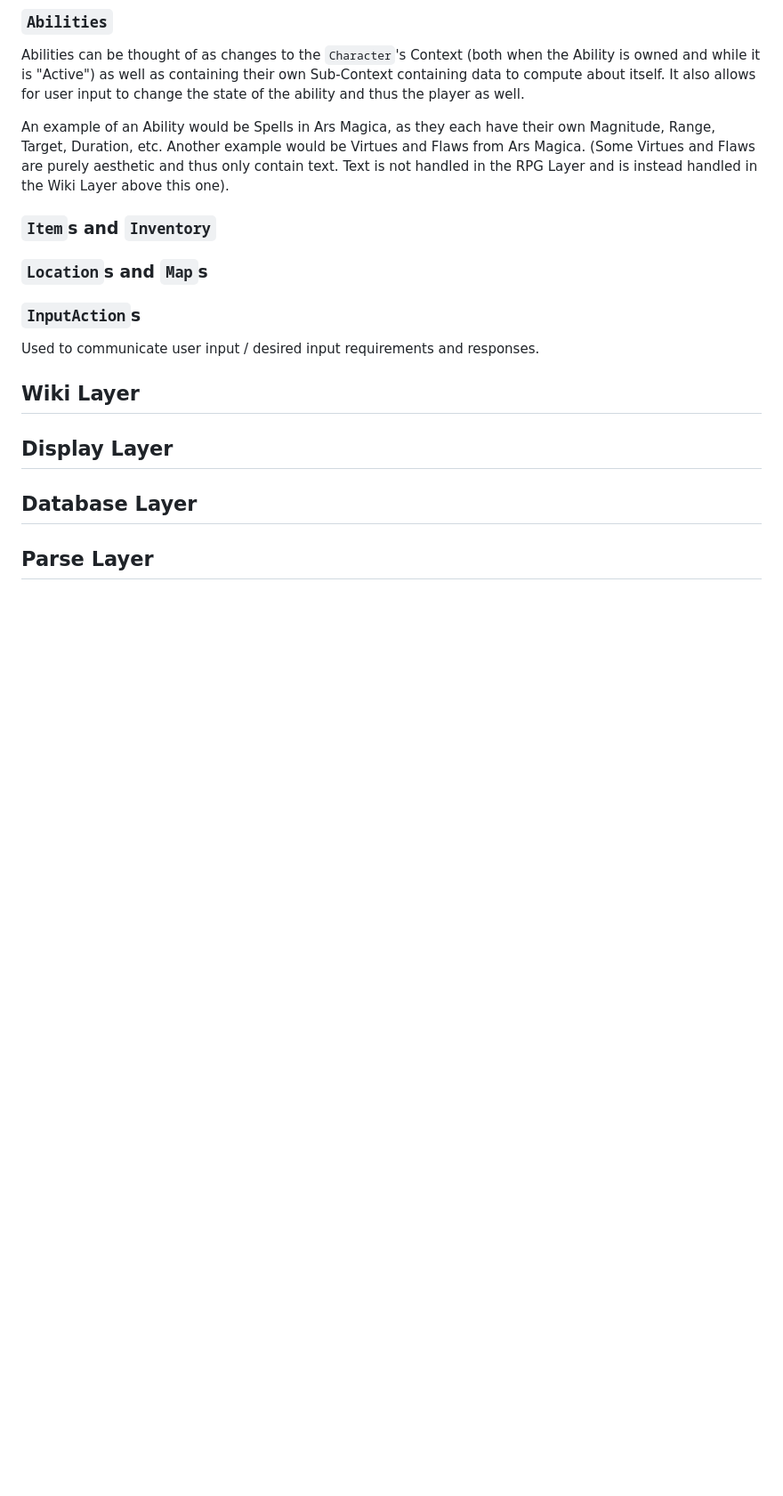
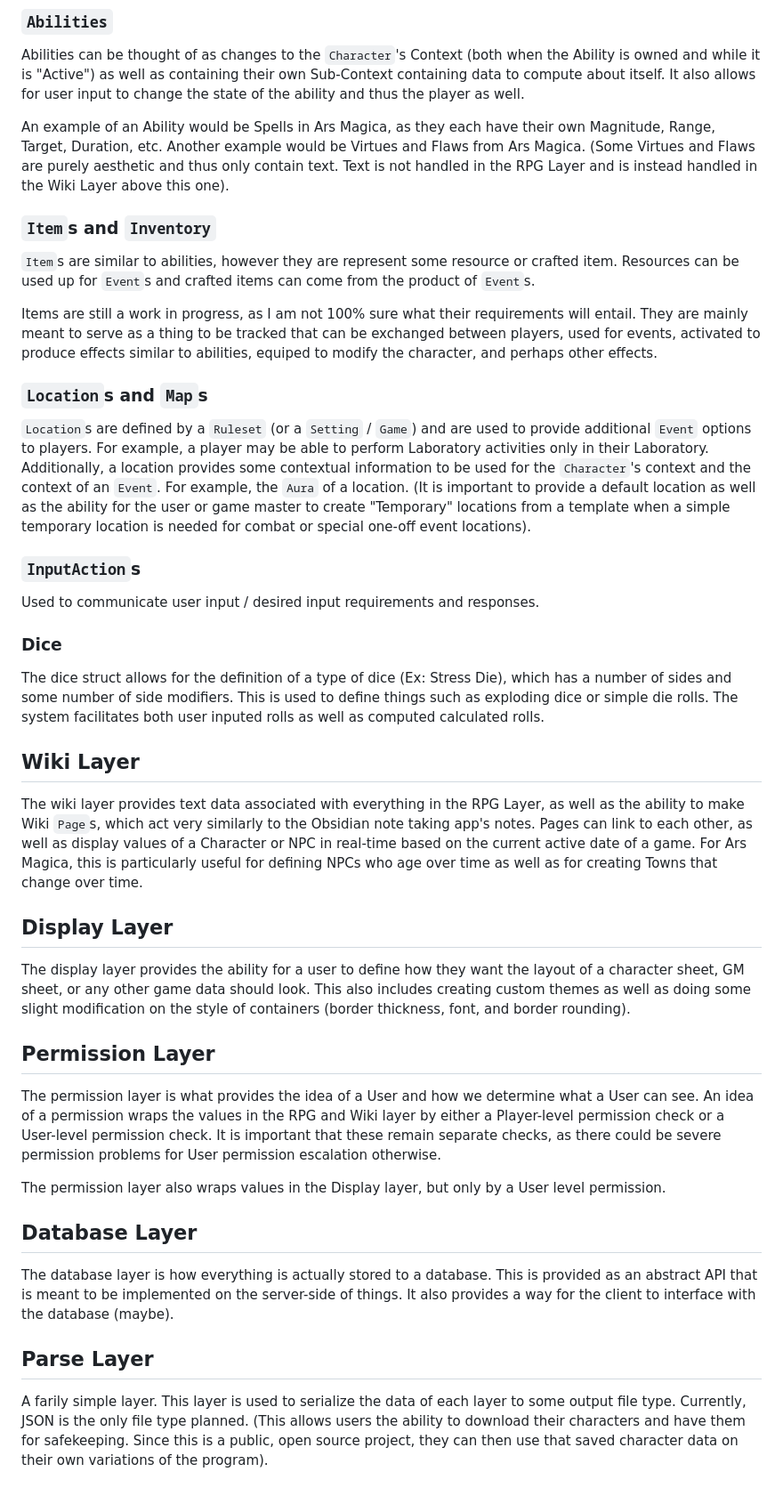
Before and after one commit to jlkump/rpg-helper, a Markdown page: github/Architecture.md, the part around one of its changes. Shown at 89% size. Rendered like a GitHub page; blank space fills up the shorter version.

Commit message:
Architecture (roughly) defined

```diff
--- a/github/Architecture.md
+++ b/github/Architecture.md
@@ -46,18 +48,32 @@ Abilities can be thought of as changes to the `Character`'s Context (both when t
 An example of an Ability would be Spells in Ars Magica, as they each have their own Magnitude, Range, Target, Duration, etc. Another example would be Virtues and Flaws from Ars Magica. (Some Virtues and Flaws are purely aesthetic and thus only contain text. Text is not handled in the RPG Layer and is instead handled in the Wiki Layer above this one).
 
 ### `Item`s and `Inventory`
+`Item`s are similar to abilities, however they are represent some resource or crafted item. Resources can be used up for `Event`s and crafted items can come from the product of `Event`s.
+
+Items are still a work in progress, as I am not 100% sure what their requirements will entail. They are mainly meant to serve as a thing to be tracked that can be exchanged between players, used for events, activated to produce effects similar to abilities, equiped to modify the character, and perhaps other effects.
 
 ### `Location`s and `Map`s
-
+`Location`s are defined by a `Ruleset` (or a `Setting` / `Game`) and are used to provide additional `Event` options to players. For example, a player may be able to perform Laboratory activities only in their Laboratory. Additionally, a location provides some contextual information to be used for the `Character`'s context and the context of an `Event`. For example, the `Aura` of a location. (It is important to provide a default location as well as the ability for the user or game master to create "Temporary" locations from a template when a simple temporary location is needed for combat or special one-off event locations).
 
 ### `InputAction`s
 Used to communicate user input / desired input requirements and responses.
 
+### Dice
+The dice struct allows for the definition of a type of dice (Ex: Stress Die), which has a number of sides and some number of side modifiers. This is used to define things such as exploding dice or simple die rolls. The system facilitates both user inputed rolls as well as computed calculated rolls.
 
 ## Wiki Layer
+The wiki layer provides text data associated with everything in the RPG Layer, as well as the ability to make Wiki `Page`s, which act very similarly to the Obsidian note taking app's notes. Pages can link to each other, as well as display values of a Character or NPC in real-time based on the current active date of a game. For Ars Magica, this is particularly useful for defining NPCs who age over time as well as for creating Towns that change over time.
 
 ## Display Layer
+The display layer provides the ability for a user to define how they want the layout of a character sheet, GM sheet, or any other game data should look. This also includes creating custom themes as well as doing some slight modification on the style of containers (border thickness, font, and border rounding).
+
+## Permission Layer
+The permission layer is what provides the idea of a User and how we determine what a User can see. An idea of a permission wraps the values in the RPG and Wiki layer by either a Player-level permission check or a User-level permission check. It is important that these remain separate checks, as there could be severe permission problems for User permission escalation otherwise.
+
+The permission layer also wraps values in the Display layer, but only by a User level permission.
 
 ## Database Layer
+The database layer is how everything is actually stored to a database. This is provided as an abstract API that is meant to be implemented on the server-side of things. It also provides a way for the client to interface with the database (maybe).
 
 ## Parse Layer
+A farily simple layer. This layer is used to serialize the data of each layer to some output file type. Currently, JSON is the only file type planned. (This allows users the ability to download their characters and have them for safekeeping. Since this is a public, open source project, they can then use that saved character data on their own variations of the program).
```
Also changed, not shown: other parts of github/Architecture.md (+13 -11 lines).
